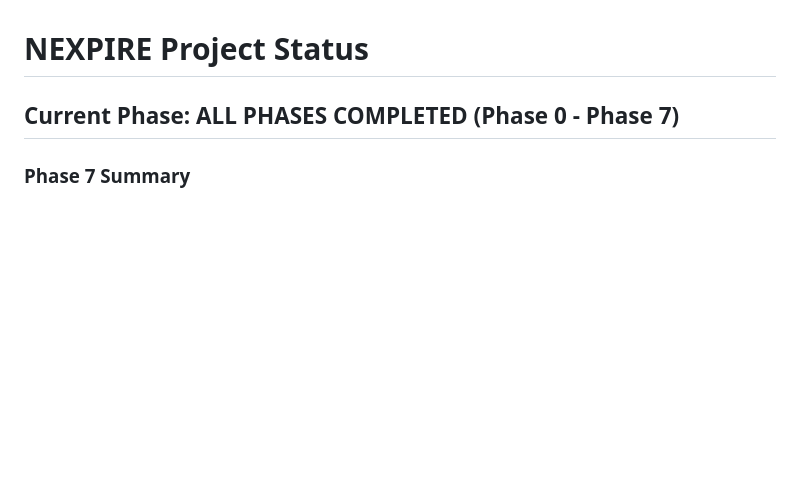
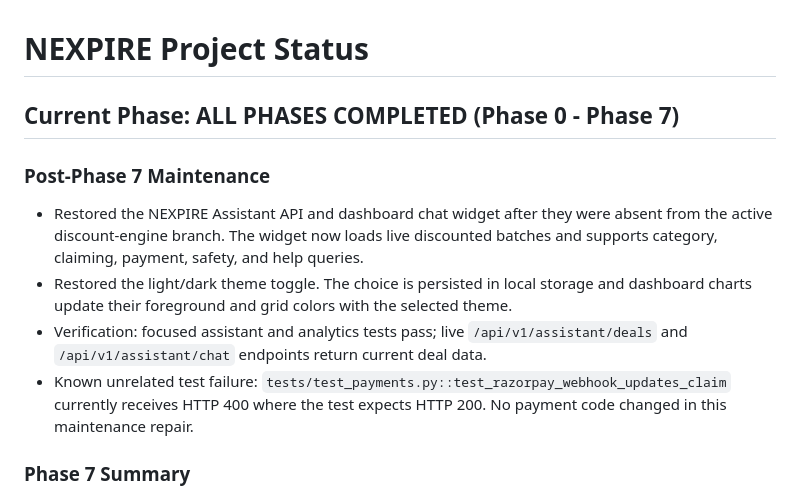
Before and after one commit to sweta-git-hub/NEXPIRE, a Markdown page: STATUS.md, the part around the change. Drawn GitHub-style; blank space fills up the shorter version.

Commit message:
[phase-7] docs: record assistant and theme repair

```diff
--- a/STATUS.md
+++ b/STATUS.md
@@ -1,6 +1,12 @@
 # NEXPIRE Project Status
 
 ## Current Phase: ALL PHASES COMPLETED (Phase 0 - Phase 7)
+
+### Post-Phase 7 Maintenance
+- Restored the NEXPIRE Assistant API and dashboard chat widget after they were absent from the active discount-engine branch. The widget now loads live discounted batches and supports category, claiming, payment, safety, and help queries.
+- Restored the light/dark theme toggle. The choice is persisted in local storage and dashboard charts update their foreground and grid colors with the selected theme.
+- Verification: focused assistant and analytics tests pass; live `/api/v1/assistant/deals` and `/api/v1/assistant/chat` endpoints return current deal data.
+- Known unrelated test failure: `tests/test_payments.py::test_razorpay_webhook_updates_claim` currently receives HTTP 400 where the test expects HTTP 200. No payment code changed in this maintenance repair.
 
 ### Phase 7 Summary
 Phase 7 delivers the Analytics & Waste Reduction Dashboard, quantifying environmental impact (food waste prevented in kg, CO2 emissions offset in kg), financial recovery metrics, NGO standing order allocations, and claim conversion rates across individual stores and platform-wide.
```
Also changed, not shown: DECISIONS.md (+7 -0 lines).
